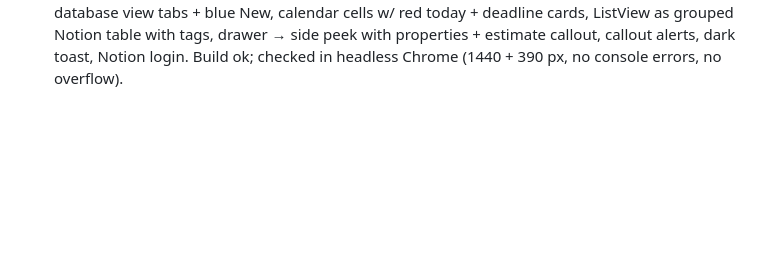
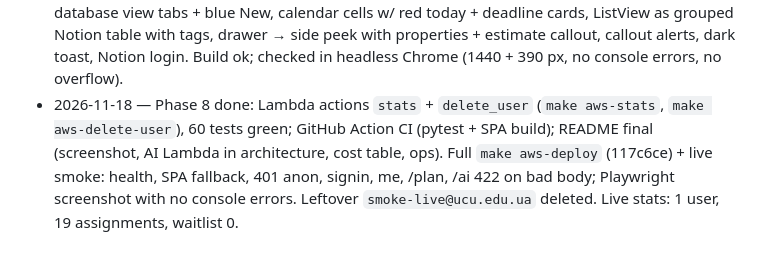
Before and after one commit to mr-amigo/AliveLine, a Markdown page: docs/PLAN.md, the part around one of its changes. GitHub-like rendering; blank space fills up the shorter version.

```diff
--- a/docs/PLAN.md
+++ b/docs/PLAN.md
@@ -279,3 +279,4 @@ Each phase ≈ one session. Tick boxes as you go. Keep scope tight.
 - 2026-11-18 — Phase 7 (code) done: Notion-style shell (Sidebar w/ MiniMonth/Today/Courses toggles, TopBar), WeekGrid (deadline row, height ∝ hours, capacity line, 3-day swipe on mobile) + ListView, AssignmentDrawer (AI estimate on create/re-estimate, hours stepper, done, delete w/ inline confirm, ⌘↵, Esc, focus trap; bottom sheet on mobile), Import (dropzone + AI pass over `created_ids`), Settings/Auth/Landing restyled, overload banner, shortcuts, waking-up/empty/error states. Course colour = hash of course name (API has no course_id); 768–1023 uses the overlay menu instead of an icon rail. Fixed root .gitignore `lib/` swallowing `frontend/src/lib` (Tailwind skipped it too). Verified in headless Chromium (desktop + 390px). Published to CloudFront.
 - 2026-11-18 — Bedrock/Claude estimator removed (code, IAM, docs); OpenAI only + heuristic; 58 tests green; image cf2af6d on backend + AI Lambdas. Live phase-7 DoD verified in headless Chromium on the smoke account: import 2 → OpenAI estimated both (~15 s total), drawer shows AI rationale, +15 h → window recomputed (18 h unscheduled), no API errors, 375 px no horizontal overflow; test items deleted. Fixed: drawer stayed "dirty" after save (server trims text) → state synced from response.
 - 2026-11-18 — UI redesigned as a close Notion copy (DESIGN.md rewritten): Notion palette/system font, workspace sidebar, breadcrumb TopBar, PageHeader (emoji + 40px title), database view tabs + blue New, calendar cells w/ red today + deadline cards, ListView as grouped Notion table with tags, drawer → side peek with properties + estimate callout, callout alerts, dark toast, Notion login. Build ok; checked in headless Chrome (1440 + 390 px, no console errors, no overflow).
+- 2026-11-18 — Phase 8 done: Lambda actions `stats` + `delete_user` (`make aws-stats`, `make aws-delete-user`), 60 tests green; GitHub Action CI (pytest + SPA build); README final (screenshot, AI Lambda in architecture, cost table, ops). Full `make aws-deploy` (117c6ce) + live smoke: health, SPA fallback, 401 anon, signin, me, /plan, /ai 422 on bad body; Playwright screenshot with no console errors. Leftover `smoke-live@ucu.edu.ua` deleted. Live stats: 1 user, 19 assignments, waitlist 0.
```
Also changed, not shown: other parts of docs/PLAN.md (+3 -3 lines), README.md (+31 -7 lines), docs/img/screenshot.png (added).
